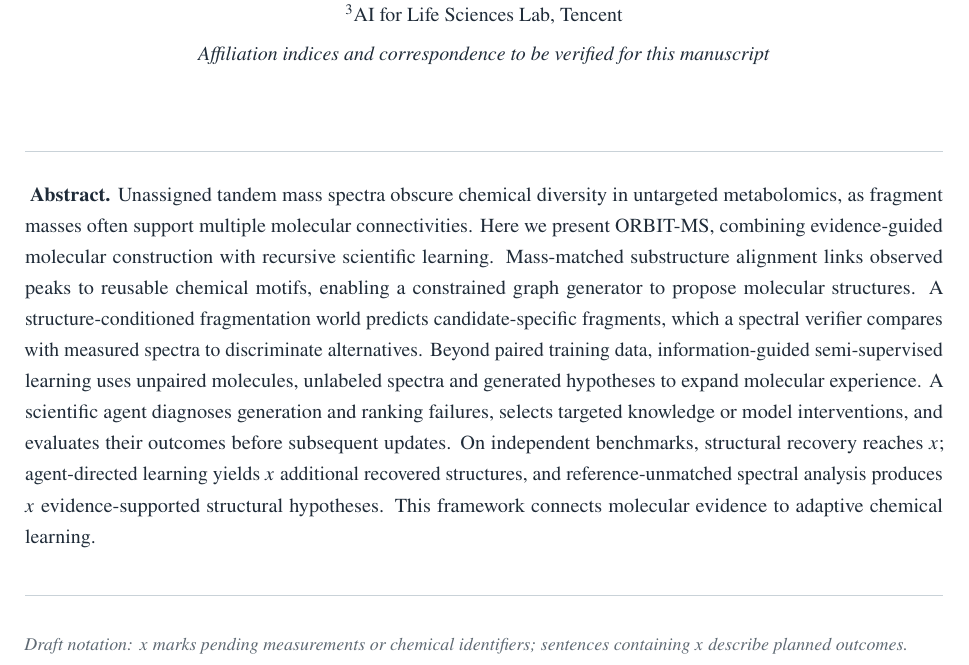
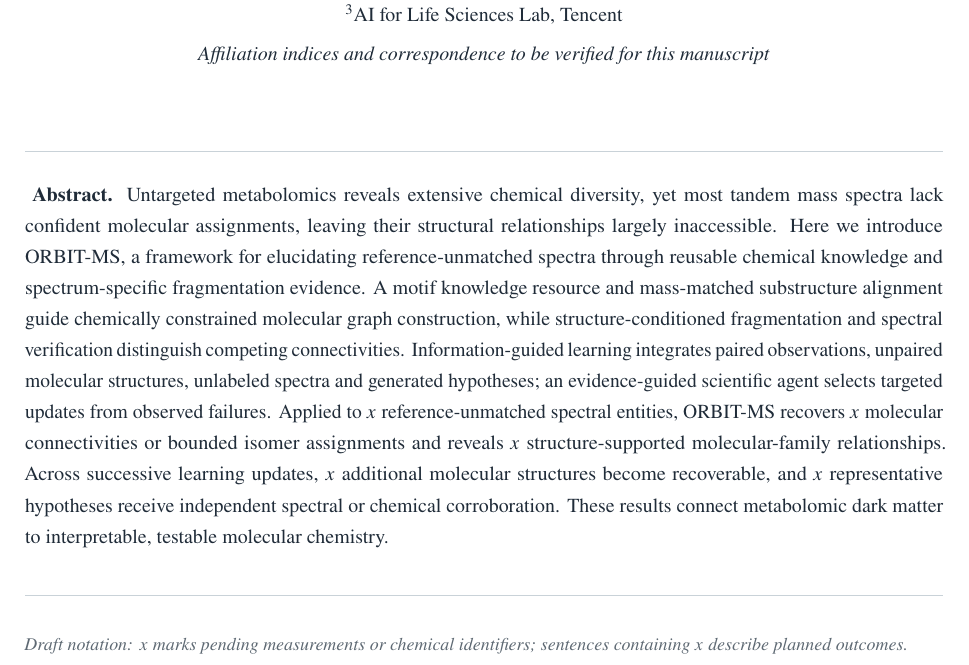
Before and after one commit to wangyu-sd/MS-paper, a LaTeX document (main.tex): part of page 1 of 24, cut so that both start at the same text. Compiled offline with pdfLaTeX.

Commit message:
paper: refocus abstract on reference-unmatched metabolomic chemistry

```diff
--- a/main.tex
+++ b/main.tex
@@ -135,7 +135,7 @@
 
 \begin{orbitabstract}
 \noindent\textbf{Abstract.}
-Unassigned tandem mass spectra obscure chemical diversity in untargeted metabolomics, as fragment masses often support multiple molecular connectivities. Here we present ORBIT-MS, combining evidence-guided molecular construction with recursive scientific learning. Mass-matched substructure alignment links observed peaks to reusable chemical motifs, enabling a constrained graph generator to propose molecular structures. A structure-conditioned fragmentation world predicts candidate-specific fragments, which a spectral verifier compares with measured spectra to discriminate alternatives. Beyond paired training data, information-guided semi-supervised learning uses unpaired molecules, unlabeled spectra and generated hypotheses to expand molecular experience. A scientific agent diagnoses generation and ranking failures, selects targeted knowledge or model interventions, and evaluates their outcomes before subsequent updates. On independent benchmarks, structural recovery reaches \pending{abstract-benchmark-result}; agent-directed learning yields \pending{rsi-gain-over-fixed} additional recovered structures, and reference-unmatched spectral analysis produces \pending{dark-supported-upgrades} evidence-supported structural hypotheses. This framework connects molecular evidence to adaptive chemical learning.
+Untargeted metabolomics reveals extensive chemical diversity, yet most tandem mass spectra lack confident molecular assignments, leaving their structural relationships largely inaccessible. Here we introduce ORBIT-MS, a framework for elucidating reference-unmatched spectra through reusable chemical knowledge and spectrum-specific fragmentation evidence. A motif knowledge resource and mass-matched substructure alignment guide chemically constrained molecular graph construction, while structure-conditioned fragmentation and spectral verification distinguish competing connectivities. Information-guided learning integrates paired observations, unpaired molecular structures, unlabeled spectra and generated hypotheses; an evidence-guided scientific agent selects targeted updates from observed failures. Applied to \pending{r1-01} reference-unmatched spectral entities, ORBIT-MS recovers \pending{abstract-structural-assignments} molecular connectivities or bounded isomer assignments and reveals \pending{family-relationship-count} structure-supported molecular-family relationships. Across successive learning updates, \pending{r3-12} additional molecular structures become recoverable, and \pending{independent-corroborated-anchors} representative hypotheses receive independent spectral or chemical corroboration. These results connect metabolomic dark matter to interpretable, testable molecular chemistry.
 \end{orbitabstract}
 
 \noindent{\footnotesize\color{orbitmuted}\textit{Draft notation: \(x\) marks pending measurements or chemical identifiers; sentences containing \(x\) describe planned outcomes.}}\par
```
